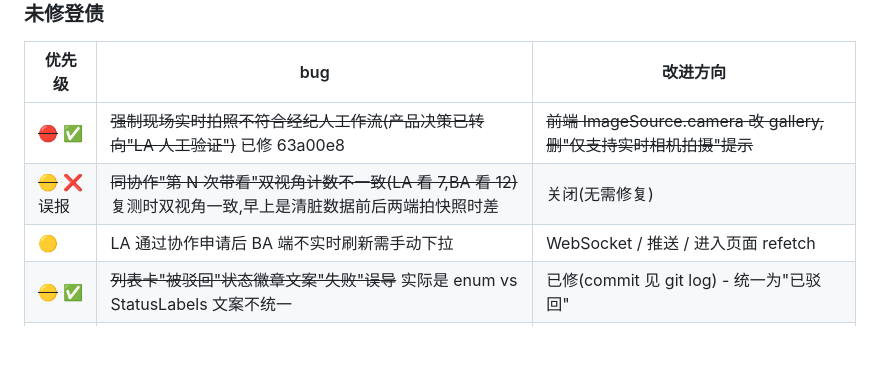
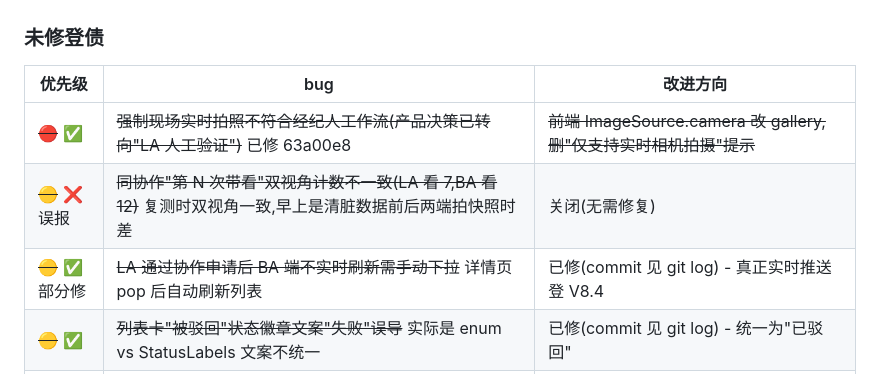
Before and after one commit to lilei-lee/mls, a Markdown page: handoff/V8_3.md, the part around the change. Rendered like a GitHub page; blank space fills up the shorter version.

Commit message:
docs(Day17): 登债 #2 标部分已修 (详情页 pop 后自动刷新)

```diff
--- a/handoff/V8_3.md
+++ b/handoff/V8_3.md
@@ -436,7 +436,7 @@ MongoDB 无事务回滚。print 崩不代表写入没成功。第一动作是跑
 |---|---|---|
 | ~~🔴~~ ✅ | ~~强制现场实时拍照不符合经纪人工作流(产品决策已转向"LA 人工验证")~~ 已修 63a00e8 | ~~前端 ImageSource.camera 改 gallery,删"仅支持实时相机拍摄"提示~~ |
 | ~~🟡~~ ❌ 误报 | ~~同协作"第 N 次带看"双视角计数不一致(LA 看 7,BA 看 12)~~ 复测时双视角一致,早上是清脏数据前后两端拍快照时差 | 关闭(无需修复) |
-| 🟡 | LA 通过协作申请后 BA 端不实时刷新需手动下拉 | WebSocket / 推送 / 进入页面 refetch |
+| ~~🟡~~ ✅ 部分修 | ~~LA 通过协作申请后 BA 端不实时刷新需手动下拉~~ 详情页 pop 后自动刷新列表 | 已修(commit 见 git log) - 真正实时推送登 V8.4 |
 | ~~🟡~~ ✅ | ~~列表卡"被驳回"状态徽章文案"失败"误导~~ 实际是 enum vs StatusLabels 文案不统一 | 已修(commit 见 git log) - 统一为"已驳回" |
 | ~~🟡~~ ❌ 误报 | ~~删除 showings 后"第 N 次带看"计数器没回滚~~ collaborations.py 用 len(showings) 实时 count,不存在缓存 | 关闭(无需修复) |
 
```
